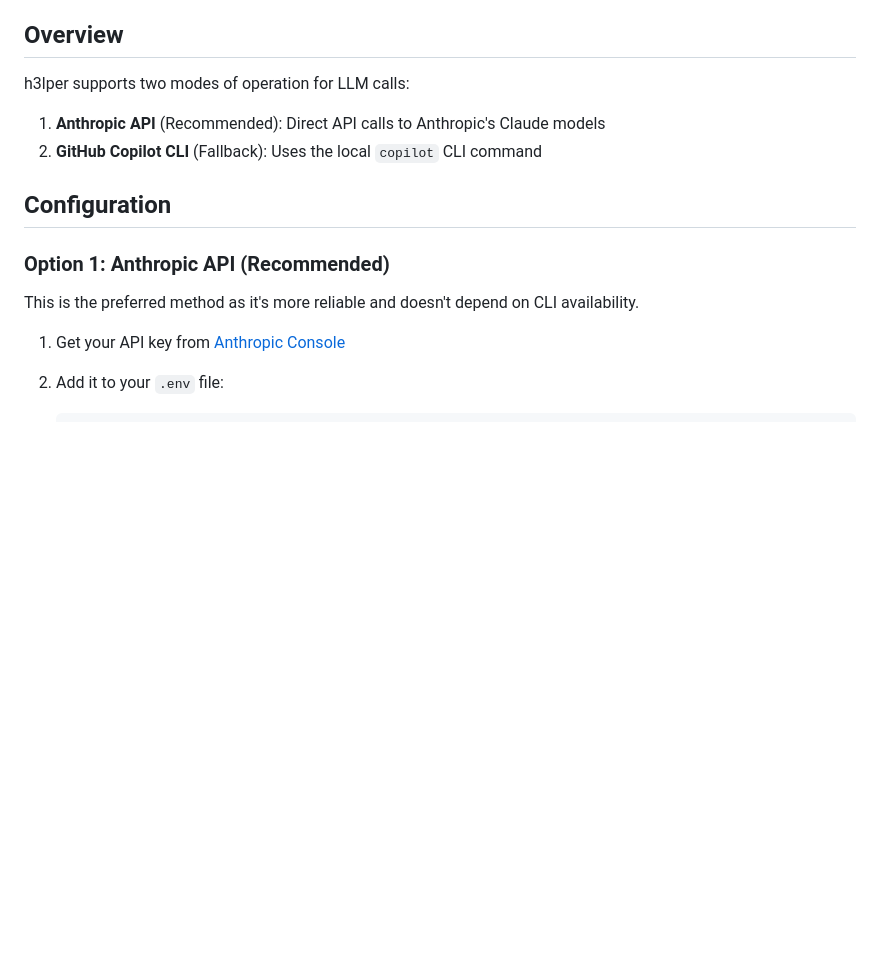
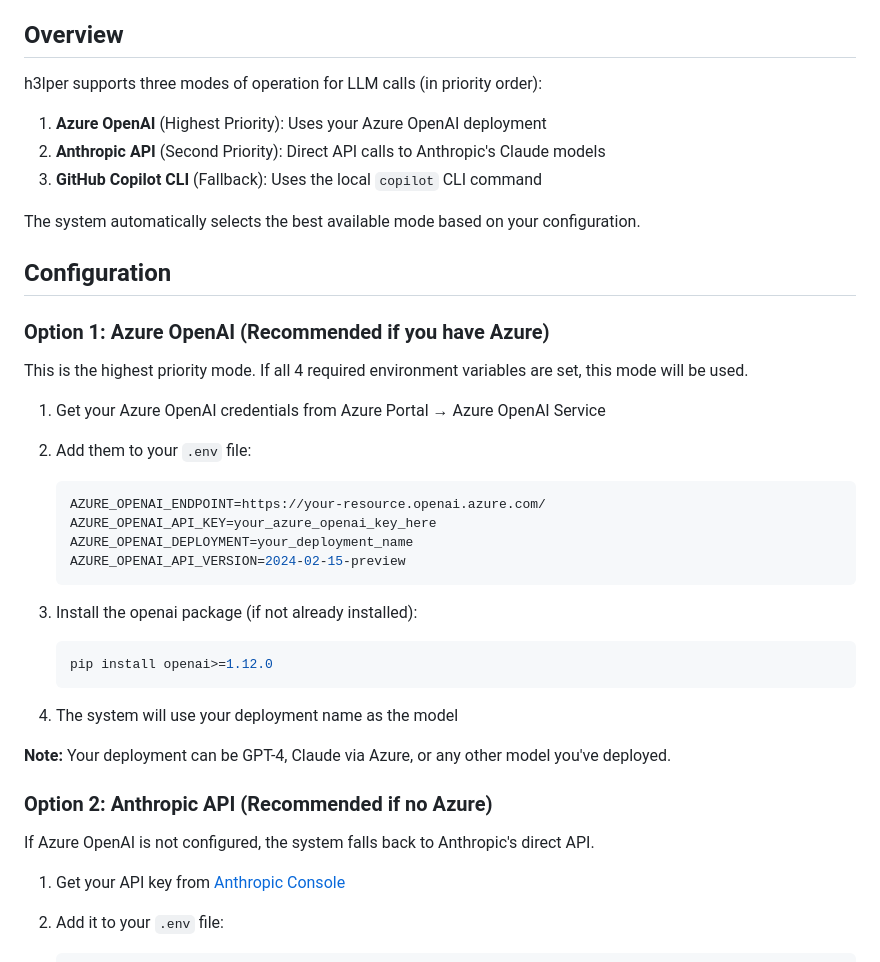
Before and after one commit to c25l/ai-rss, a Markdown page: LLM_CONFIG.md, the part around one of its changes. Rendered like a GitHub page; blank space fills up the shorter version.

````diff
--- a/LLM_CONFIG.md
+++ b/LLM_CONFIG.md
@@ -4,16 +4,42 @@ This document explains how to configure the LLM backend for h3lper.
 
 ## Overview
 
-h3lper supports two modes of operation for LLM calls:
+h3lper supports three modes of operation for LLM calls (in priority order):
 
-1. **Anthropic API** (Recommended): Direct API calls to Anthropic's Claude models
-2. **GitHub Copilot CLI** (Fallback): Uses the local `copilot` CLI command
+1. **Azure OpenAI** (Highest Priority): Uses your Azure OpenAI deployment
+2. **Anthropic API** (Second Priority): Direct API calls to Anthropic's Claude models
+3. **GitHub Copilot CLI** (Fallback): Uses the local `copilot` CLI command
+
+The system automatically selects the best available mode based on your configuration.
 
 ## Configuration
 
-### Option 1: Anthropic API (Recommended)
+### Option 1: Azure OpenAI (Recommended if you have Azure)
 
-This is the preferred method as it's more reliable and doesn't depend on CLI availability.
+This is the highest priority mode. If all 4 required environment variables are set, this mode will be used.
+
+1. Get your Azure OpenAI credentials from Azure Portal → Azure OpenAI Service
+
+2. Add them to your `.env` file:
+   ```bash
+   AZURE_OPENAI_ENDPOINT=https://your-resource.openai.azure.com/
+   AZURE_OPENAI_API_KEY=your_azure_openai_key_here
+   AZURE_OPENAI_DEPLOYMENT=your_deployment_name
+   AZURE_OPENAI_API_VERSION=2024-02-15-preview
+   ```
+
+3. Install the openai package (if not already installed):
+   ```bash
+   pip install openai>=1.12.0
+   ```
+
+4. The system will use your deployment name as the model
+
+**Note:** Your deployment can be GPT-4, Claude via Azure, or any other model you've deployed.
+
+### Option 2: Anthropic API (Recommended if no Azure)
+
+If Azure OpenAI is not configured, the system falls back to Anthropic's direct API.
 
 1. Get your API key from [Anthropic Console](https://console.anthropic.com/)
 
````
Also changed, not shown: other parts of LLM_CONFIG.md (+73 -25 lines).
